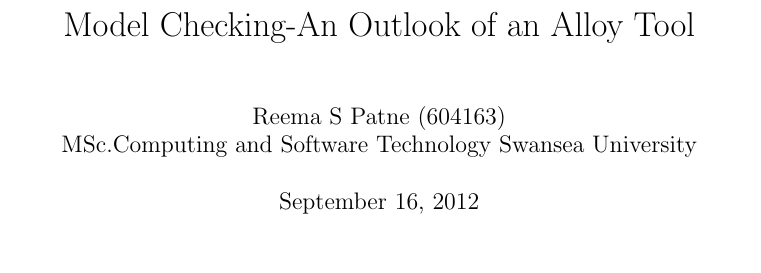
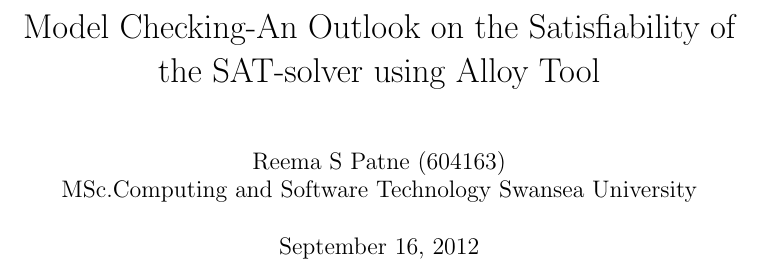
Before and after one commit to RPatne/Model-Checking, a LaTeX thesis (ModelChecking.tex): part of page 1 of 47, cut at the place of the change. Compiled offline with pdfLaTeX.

Commit message:
Suitable title added.

```diff
--- a/ModelChecking.tex
+++ b/ModelChecking.tex
@@ -9,13 +9,13 @@
 
 
 \begin{document}
-\title {Model Checking-An Outlook of an Alloy Tool}
+\title {Model Checking-An Outlook on the Satisfiability of the SAT-solver using Alloy Tool}
 \author{Reema S Patne (604163)\\
   MSc.Computing and Software Technology Swansea University}
   \maketitle
 
 \begin{abstract}
-  In order to ensure the safety and quality of a system, it is necessary to undergo a process of system validation which checks the correctness of specifications, designs and products \cite{Wang2007}. Of all the validation techniques, model checking has become the most popular approach in the both hardware and software areas due to the availability of various support tools and its success in the project \cite{Palshikar2004}. In recent years, Finite state verification techniques have proven to be most effective technique in detecting the bugs in the code overcoming the flaws of traditional testing methods\cite{Vaziri-Farahani2004}. This dissertation presents a finite state verification technique for checking properties. The analysis technique presented here is based on Alloy modelling language and its analyser which is modular, automatic and no user provided abstractions are required\cite{Vaziri-Farahani2004}. This project is to get a working understanding of a model checking tool that uses SAT solvers. Specifically, suggesting the lightweight formal methods, such as the Alloy structural modelling language, is particularly well suited for this task. As a case study we develop an example interactive system using ubiquitous coffee machine where both coffee and change must be delivered.However, this is to be expected as part of learning to use a new system.
+  In order to ensure the safety and quality of a system, it is necessary to undergo a process of system validation which checks the correctness of specifications, designs and products \cite{Wang2007}. Of all the validation techniques, model checking has become the most popular approach in the both hardware and software areas due to the availability of various support tools and its success in the project \cite{Palshikar2004}. In recent years, Finite state verification techniques have proven to be most effective technique in detecting the bugs in the code overcoming the flaws of traditional testing methods\cite{Vaziri-Farahani2004}. This dissertation presents a finite state verification technique for checking properties. The analysis technique presented here is based on Alloy modelling language and its analyser which is modular, automatic and no user provided abstractions are required \cite{Vaziri-Farahani2004}. This project is to get a working understanding of a model checking tool that uses SAT solvers. Specifically, suggesting the lightweight formal methods, such as the Alloy structural modelling language, is particularly well suited for this task. As a case study we develop an example interactive system using ubiquitous coffee machine where both coffee and change must be delivered.However, this is to be expected as part of learning to use a new system.
 \end{abstract}
 
 \begin{center}
```
